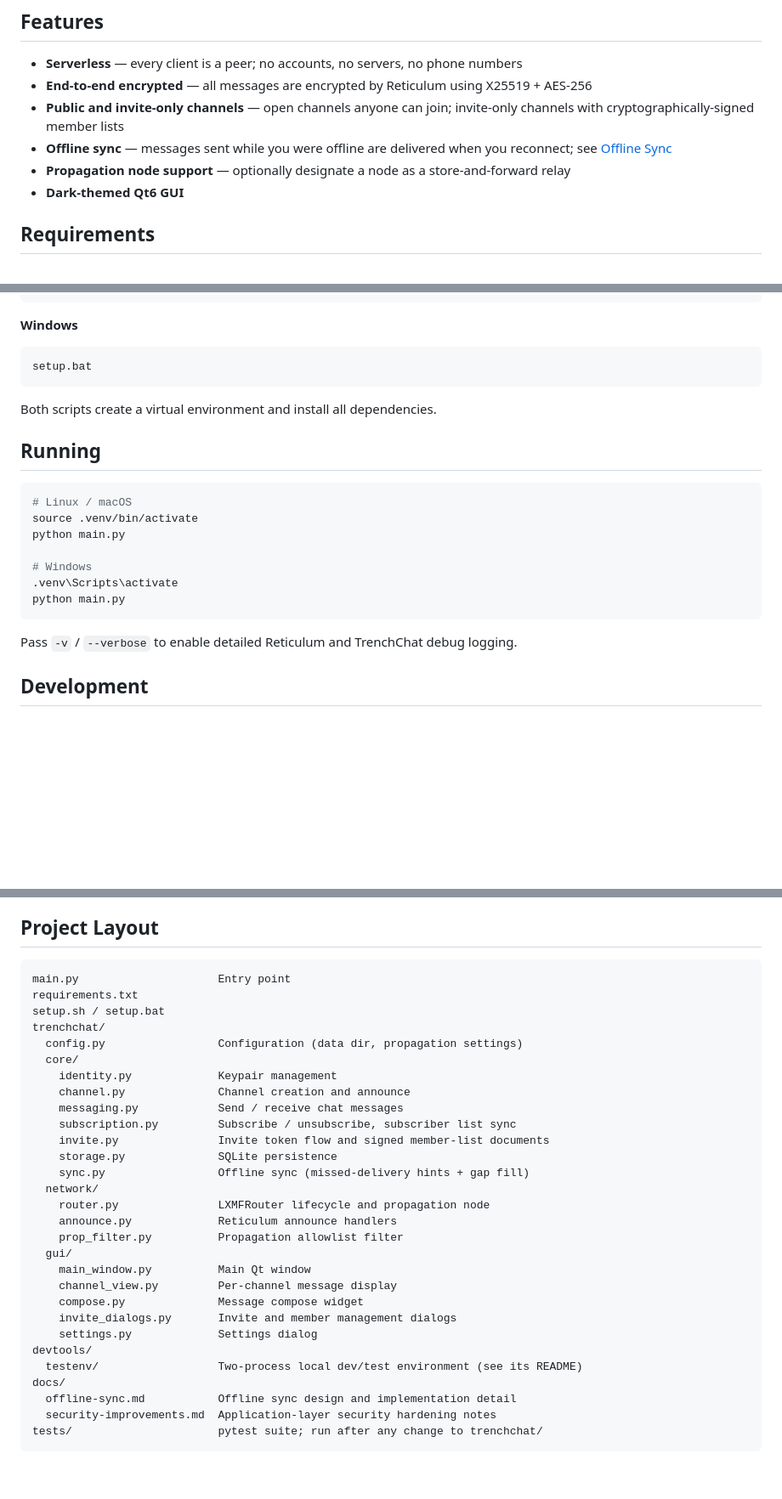
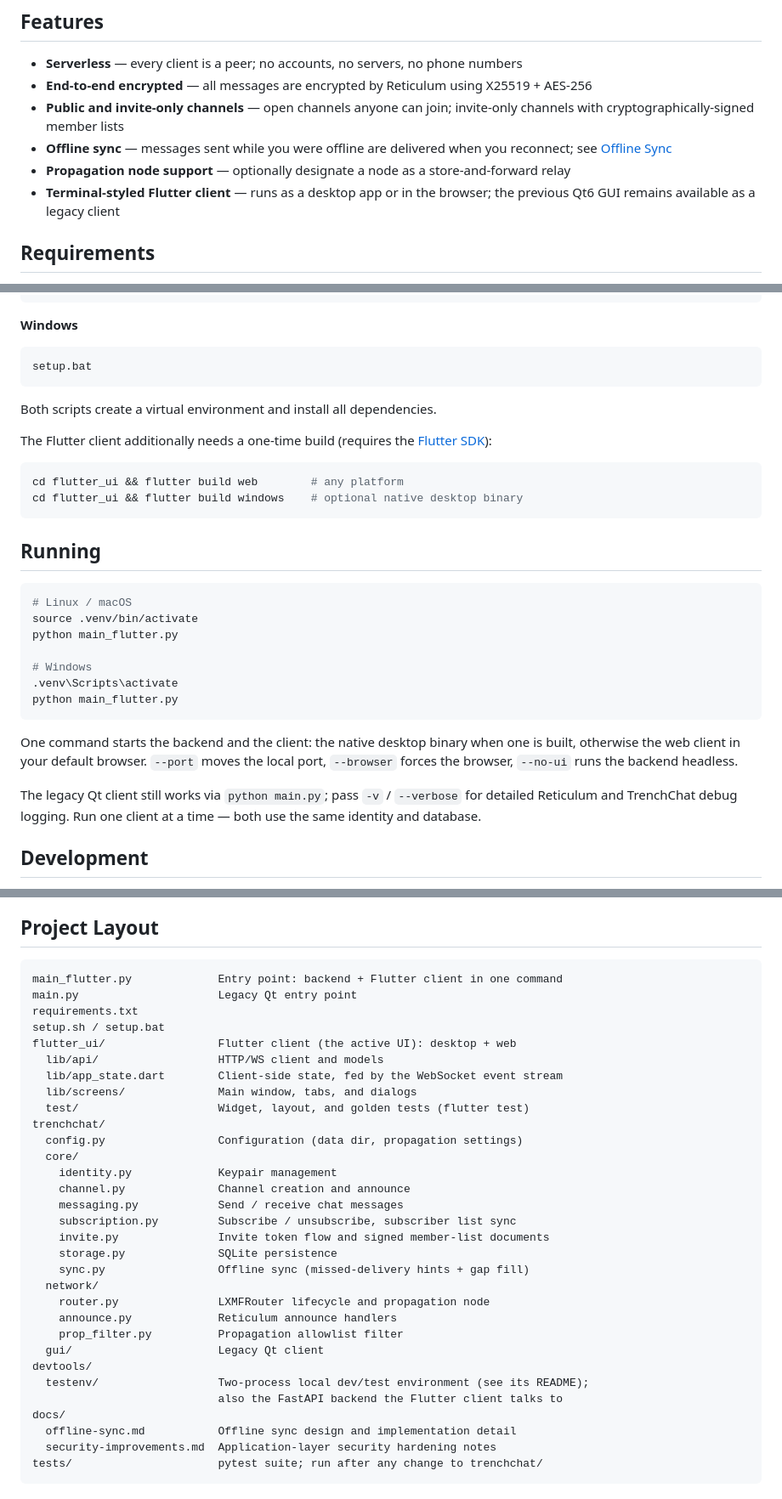
Before and after one commit to HunterL31/TrenchChat, a Markdown page: README.md, 3 parts joined by grey strips. Shown at 85% size. GitHub-like rendering; blank space fills up the shorter version.

Commit message:
Point the README at the Flutter client and main_flutter.py
Co-Authored-By: Claude Fable 5 <noreply@anthropic.com>
Claude-Session: https://claude.ai/code/session_01FyzTUhcFvvJGACeQdHLSpc

````diff
--- a/README.md
+++ b/README.md
@@ -9,7 +9,8 @@ A decentralized, encrypted group chat application built on the [Reticulum Networ
 - **Public and invite-only channels** — open channels anyone can join; invite-only channels with cryptographically-signed member lists
 - **Offline sync** — messages sent while you were offline are delivered when you reconnect; see [Offline Sync](docs/offline-sync.md)
 - **Propagation node support** — optionally designate a node as a store-and-forward relay
-- **Dark-themed Qt6 GUI**
+- **Terminal-styled Flutter client** — runs as a desktop app or in the browser; the previous
+  Qt6 GUI remains available as a legacy client
 
 ## Requirements
 
@@ -39,19 +40,33 @@ setup.bat
 
 Both scripts create a virtual environment and install all dependencies.
 
+The Flutter client additionally needs a one-time build (requires the
+[Flutter SDK](https://docs.flutter.dev/get-started/install)):
+
+```bash
+cd flutter_ui && flutter build web        # any platform
+cd flutter_ui && flutter build windows    # optional native desktop binary
+```
+
 ## Running
 
 ```bash
 # Linux / macOS
 source .venv/bin/activate
-python main.py
+python main_flutter.py
 
 # Windows
 .venv\Scripts\activate
-python main.py
+python main_flutter.py
 ```
 
-Pass `-v` / `--verbose` to enable detailed Reticulum and TrenchChat debug logging.
+One command starts the backend and the client: the native desktop binary when one is built,
+otherwise the web client in your default browser. `--port` moves the local port, `--browser`
+forces the browser, `--no-ui` runs the backend headless.
+
+The legacy Qt client still works via `python main.py`; pass `-v` / `--verbose` for detailed
+Reticulum and TrenchChat debug logging. Run one client at a time — both use the same identity
+and database.
 
 ## Development
 
@@ -107,9 +122,15 @@ In brief:
 ## Project Layout
 
 ```
-main.py                     Entry point
+main_flutter.py             Entry point: backend + Flutter client in one command
+main.py                     Legacy Qt entry point
 requirements.txt
 setup.sh / setup.bat
+flutter_ui/                 Flutter client (the active UI): desktop + web
+  lib/api/                  HTTP/WS client and models
+  lib/app_state.dart        Client-side state, fed by the WebSocket event stream
+  lib/screens/              Main window, tabs, and dialogs
+  test/                     Widget, layout, and golden tests (flutter test)
 trenchchat/
   config.py                 Configuration (data dir, propagation settings)
   core/
@@ -124,14 +145,10 @@ trenchchat/
     router.py               LXMFRouter lifecycle and propagation node
     announce.py             Reticulum announce handlers
     prop_filter.py          Propagation allowlist filter
-  gui/
-    main_window.py          Main Qt window
-    channel_view.py         Per-channel message display
-    compose.py              Message compose widget
-    invite_dialogs.py       Invite and member management dialogs
-    settings.py             Settings dialog
+  gui/                      Legacy Qt client
 devtools/
-  testenv/                  Two-process local dev/test environment (see its README)
+  testenv/                  Two-process local dev/test environment (see its README);
+                            also the FastAPI backend the Flutter client talks to
 docs/
   offline-sync.md           Offline sync design and implementation detail
   security-improvements.md  Application-layer security hardening notes
````
